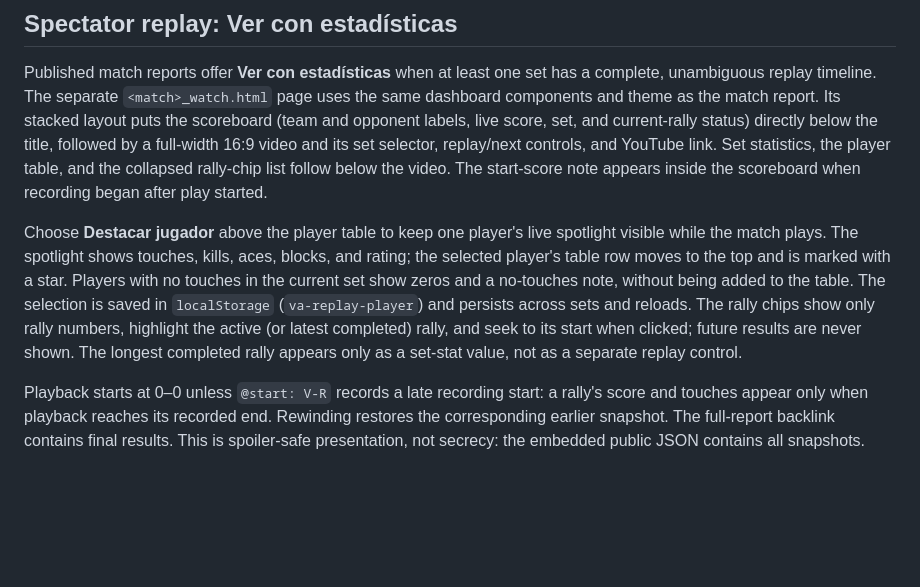
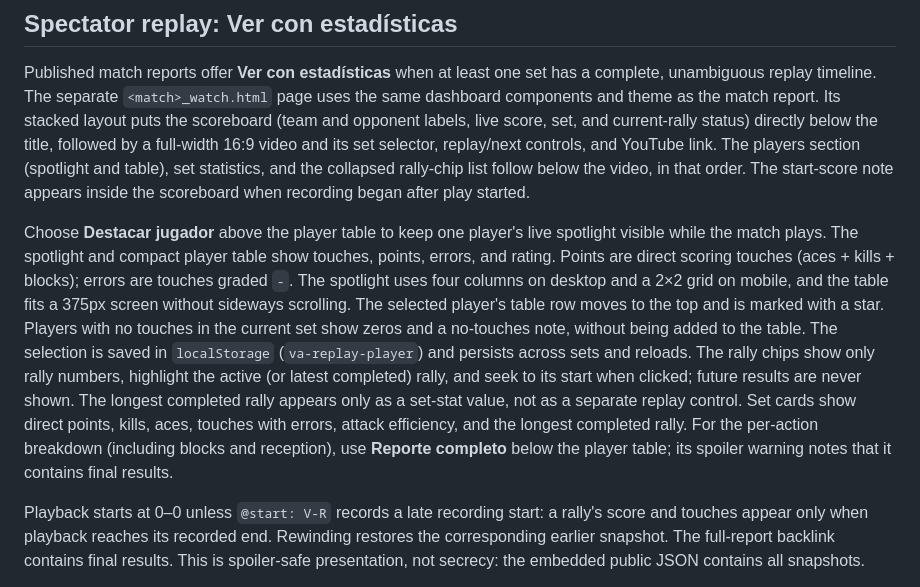
Before and after one commit to lopez12/volleyball_analytics, a Markdown page: README.md, the part around the change. Drawn GitHub-style; blank space fills up the shorter version.

Commit message:
docs: update spectator viewer stats description
Co-authored-by: Copilot <223556219+Copilot@users.noreply.github.com>

```diff
--- a/README.md
+++ b/README.md
@@ -393,21 +393,27 @@ has a complete, unambiguous replay timeline. The separate `<match>_watch.html`
 page uses the same dashboard components and theme as the match report. Its
 stacked layout puts the scoreboard (team and opponent labels, live score, set,
 and current-rally status) directly below the title, followed by a full-width
-16:9 video and its set selector, replay/next controls, and YouTube link. Set
-statistics, the player table, and the collapsed rally-chip list follow below
-the video. The start-score note appears inside the scoreboard when recording
-began after play started.
+16:9 video and its set selector, replay/next controls, and YouTube link. The
+players section (spotlight and table), set statistics, and the collapsed
+rally-chip list follow below the video, in that order. The start-score note
+appears inside the scoreboard when recording began after play started.
 
 Choose **Destacar jugador** above the player table to keep one player's live
-spotlight visible while the match plays. The spotlight shows touches, kills,
-aces, blocks, and rating; the selected player's table row moves to the top and
-is marked with a star. Players with no touches in the current set show zeros
+spotlight visible while the match plays. The spotlight and compact player table
+show touches, points, errors, and rating. Points are direct scoring touches
+(aces + kills + blocks); errors are touches graded `-`. The spotlight uses four
+columns on desktop and a 2×2 grid on mobile, and the table fits a 375px screen
+without sideways scrolling. The selected player's table row moves to the top
+and is marked with a star. Players with no touches in the current set show zeros
 and a no-touches note, without being added to the table. The selection is saved
 in `localStorage` (`va-replay-player`) and persists across sets and reloads.
 The rally chips show only rally numbers, highlight the active (or latest
 completed) rally, and seek to its start when clicked; future results are never
 shown. The longest completed rally appears only as a set-stat value, not as a
-separate replay control.
+separate replay control. Set cards show direct points, kills, aces, touches with
+errors, attack efficiency, and the longest completed rally. For the per-action
+breakdown (including blocks and reception), use **Reporte completo** below the
+player table; its spoiler warning notes that it contains final results.
 
 Playback starts at 0–0 unless `@start: V-R` records a late recording start: a
 rally's score and touches appear only when playback reaches its recorded end.
```
